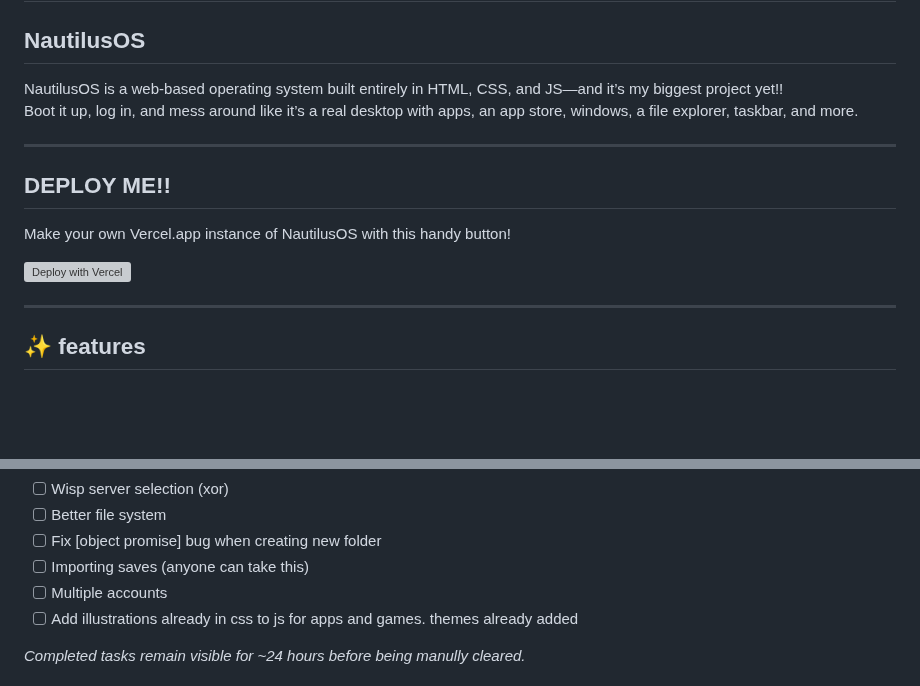
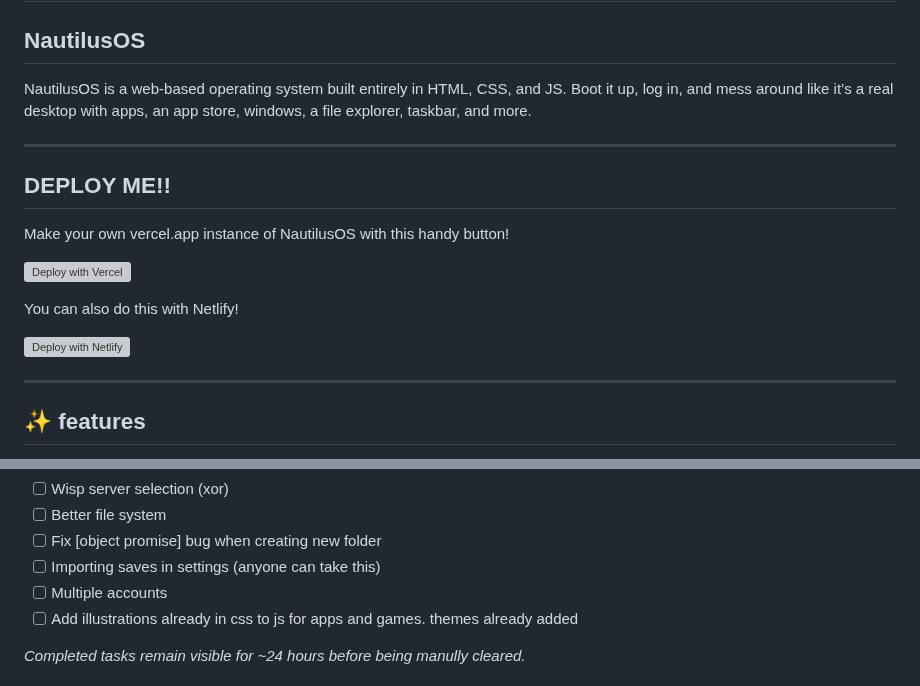
Before and after one commit to dinguschan-owo/NautilusOS, a Markdown page: README.md, 2 parts joined by grey strips. GitHub-like rendering; blank space fills up the shorter version; grey boxes are pictures that could not be loaded.

```diff
--- a/README.md
+++ b/README.md
@@ -2,16 +2,20 @@
 # `WE NEED TO SEEK FUNDING FOR DOMAIN! SEE DOMAIN IDEAS FOR MORE DETAILS`
 ## NautilusOS
 
-NautilusOS is a web-based operating system built entirely in HTML, CSS, and JS—and it’s my biggest project yet!!
+NautilusOS is a web-based operating system built entirely in HTML, CSS, and JS.
 Boot it up, log in, and mess around like it’s a real desktop with apps, an app store, windows, a file explorer, taskbar, and more.
 
 ---
 
 ## DEPLOY ME!!
 
-Make your own Vercel.app instance of NautilusOS with this handy button!
+Make your own vercel.app instance of NautilusOS with this handy button!
 
 [![Deploy with Vercel](https://vercel.com/button)](https://vercel.com/new/clone?repository-url=https%3A%2F%2Fgithub.com%2Fnautilus-os%2FNautilusOS)
+
+You can also do this with Netlify!
+
+[![Deploy with Netlify](https://netlify.com/img/deploy/button.svg)](https://app.netlify.com/start/deploy?repository=https://github.com/nautilus-os/nautilusos)
 
 ---
 
@@ -55,7 +59,7 @@ Basically... a whole little OS in your browser :D
 - [ ] Wisp server selection (xor)
 - [ ] Better file system
 - [ ] Fix [object promise] bug when creating new folder
-- [ ] Importing saves (anyone can take this)
+- [ ] Importing saves in settings (anyone can take this)
 - [ ] Multiple accounts
 - [ ] Add illustrations already in css to js for apps and games. themes already added
 
```
